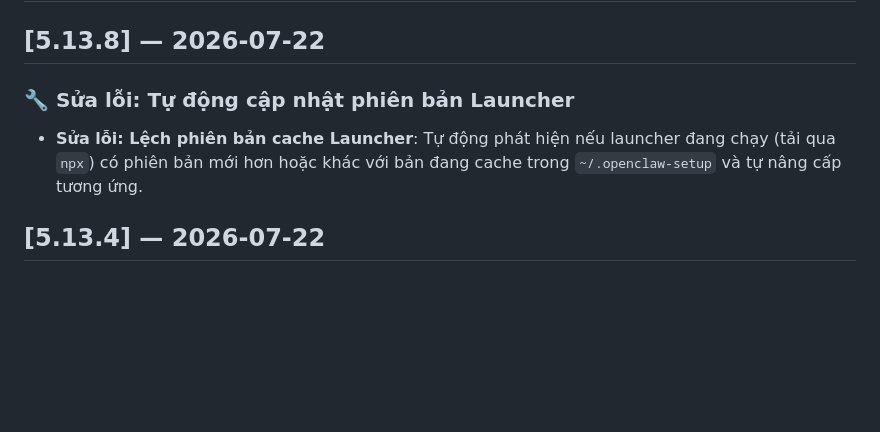
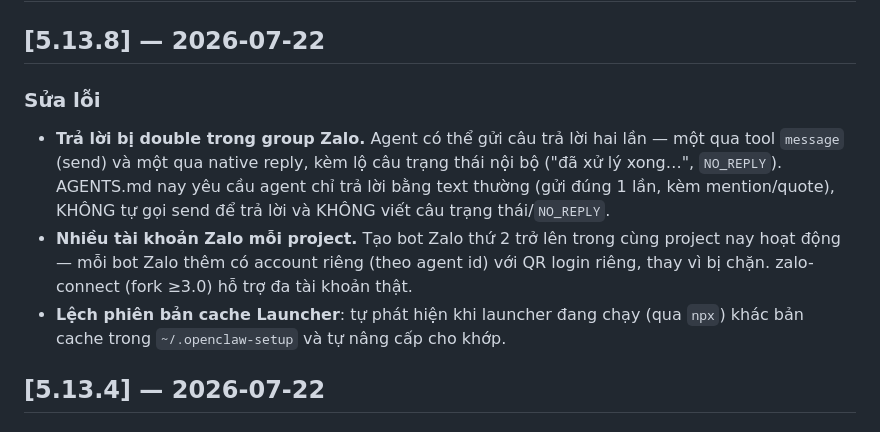
Before and after one commit to tuanminhhole/openclaw-setup, a Markdown page: CHANGELOG.vi.md, the part around the change. Drawn GitHub-style; blank space fills up the shorter version.

Commit message:
docs: accurate 5.13.8 changelog (double-reply fix + Zalo multi-account)

```diff
--- a/CHANGELOG.vi.md
+++ b/CHANGELOG.vi.md
@@ -3,9 +3,11 @@
 
 ## [5.13.8] — 2026-07-22
 
-### 🔧 Sửa lỗi: Tự động cập nhật phiên bản Launcher
+### Sửa lỗi
 
-- **Sửa lỗi: Lệch phiên bản cache Launcher**: Tự động phát hiện nếu launcher đang chạy (tải qua `npx`) có phiên bản mới hơn hoặc khác với bản đang cache trong `~/.openclaw-setup` và tự nâng cấp tương ứng.
+- **Trả lời bị double trong group Zalo.** Agent có thể gửi câu trả lời hai lần — một qua tool `message` (send) và một qua native reply, kèm lộ câu trạng thái nội bộ ("đã xử lý xong…", `NO_REPLY`). AGENTS.md nay yêu cầu agent chỉ trả lời bằng text thường (gửi đúng 1 lần, kèm mention/quote), KHÔNG tự gọi send để trả lời và KHÔNG viết câu trạng thái/`NO_REPLY`.
+- **Nhiều tài khoản Zalo mỗi project.** Tạo bot Zalo thứ 2 trở lên trong cùng project nay hoạt động — mỗi bot Zalo thêm có account riêng (theo agent id) với QR login riêng, thay vì bị chặn. zalo-connect (fork ≥3.0) hỗ trợ đa tài khoản thật.
+- **Lệch phiên bản cache Launcher**: tự phát hiện khi launcher đang chạy (qua `npx`) khác bản cache trong `~/.openclaw-setup` và tự nâng cấp cho khớp.
 
 
 ## [5.13.4] — 2026-07-22
```
Also changed, not shown: CHANGELOG.md (+4 -2 lines).
